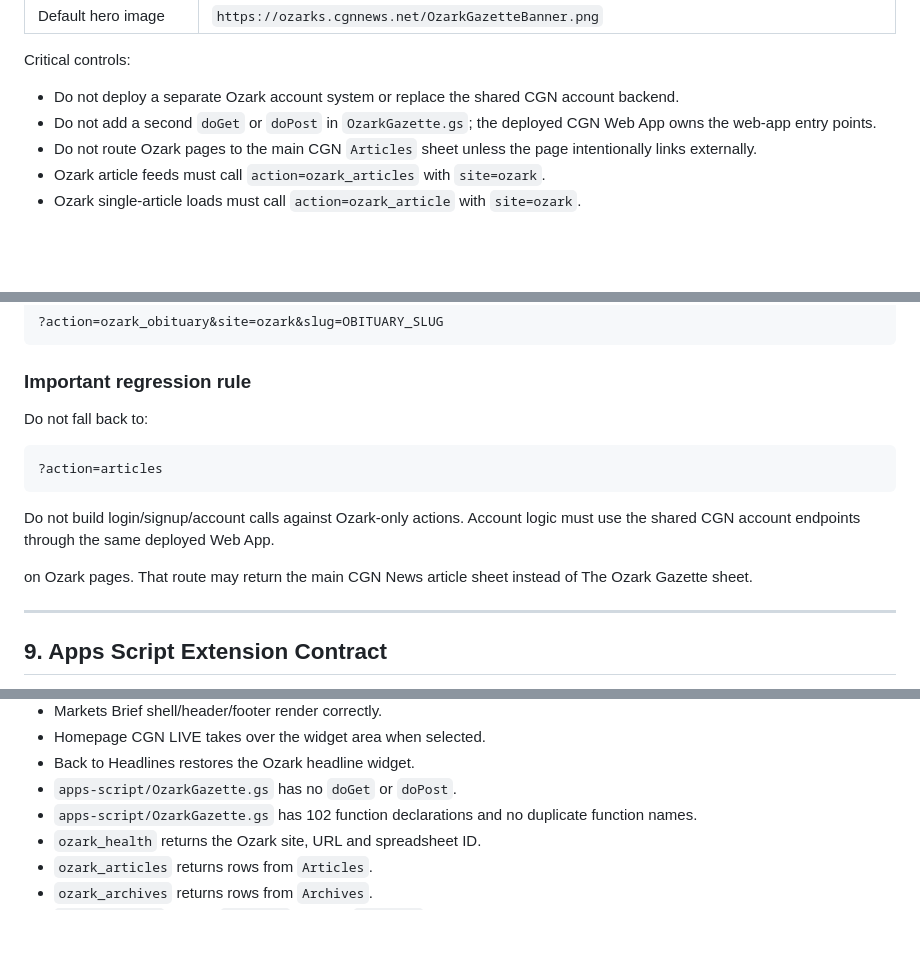
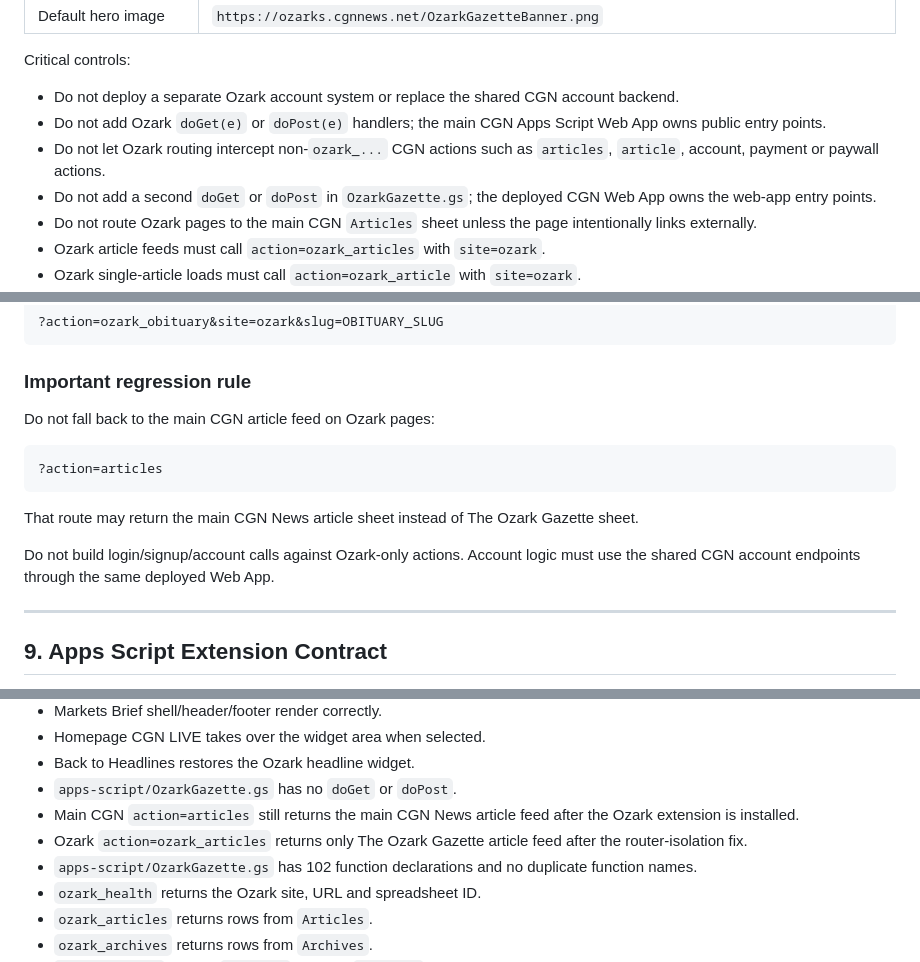
Before and after one commit to CookInternational/Ozark-Gazette, a Markdown page: README.md, 3 parts joined by grey strips. GitHub-like rendering; blank space fills up the shorter version.

````diff
--- a/README.md
+++ b/README.md
@@ -125,6 +142,8 @@ Technical explanation: the static repo renders pages from HTML, CSS and JavaScri
 Critical controls:
 
 - Do not deploy a separate Ozark account system or replace the shared CGN account backend.
+- Do not add Ozark `doGet(e)` or `doPost(e)` handlers; the main CGN Apps Script Web App owns public entry points.
+- Do not let Ozark routing intercept non-`ozark_...` CGN actions such as `articles`, `article`, account, payment or paywall actions.
 - Do not add a second `doGet` or `doPost` in `OzarkGazette.gs`; the deployed CGN Web App owns the web-app entry points.
 - Do not route Ozark pages to the main CGN `Articles` sheet unless the page intentionally links externally.
 - Ozark article feeds must call `action=ozark_articles` with `site=ozark`.
@@ -476,15 +495,15 @@ Single obituary loads use:
 
 ### Important regression rule
 
-Do not fall back to:
+Do not fall back to the main CGN article feed on Ozark pages:
 
 ```text
 ?action=articles
 ```
 
+That route may return the main CGN News article sheet instead of The Ozark Gazette sheet.
+
 Do not build login/signup/account calls against Ozark-only actions. Account logic must use the shared CGN account endpoints through the same deployed Web App.
-
-on Ozark pages. That route may return the main CGN News article sheet instead of The Ozark Gazette sheet.
 
 ---
 
@@ -936,6 +955,8 @@ The build is acceptable when:
 - Homepage CGN LIVE takes over the widget area when selected.
 - Back to Headlines restores the Ozark headline widget.
 - `apps-script/OzarkGazette.gs` has no `doGet` or `doPost`.
+- Main CGN `action=articles` still returns the main CGN News article feed after the Ozark extension is installed.
+- Ozark `action=ozark_articles` returns only The Ozark Gazette article feed after the router-isolation fix.
 - `apps-script/OzarkGazette.gs` has 102 function declarations and no duplicate function names.
 - `ozark_health` returns the Ozark site, URL and spreadsheet ID.
 - `ozark_articles` returns rows from `Articles`.
````
Also changed, not shown: other parts of README.md (+31 -14 lines).
